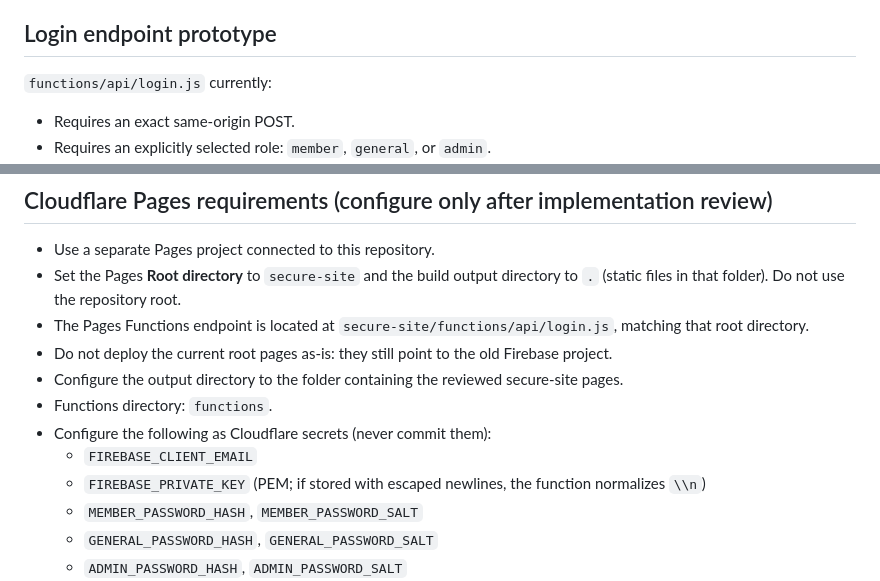
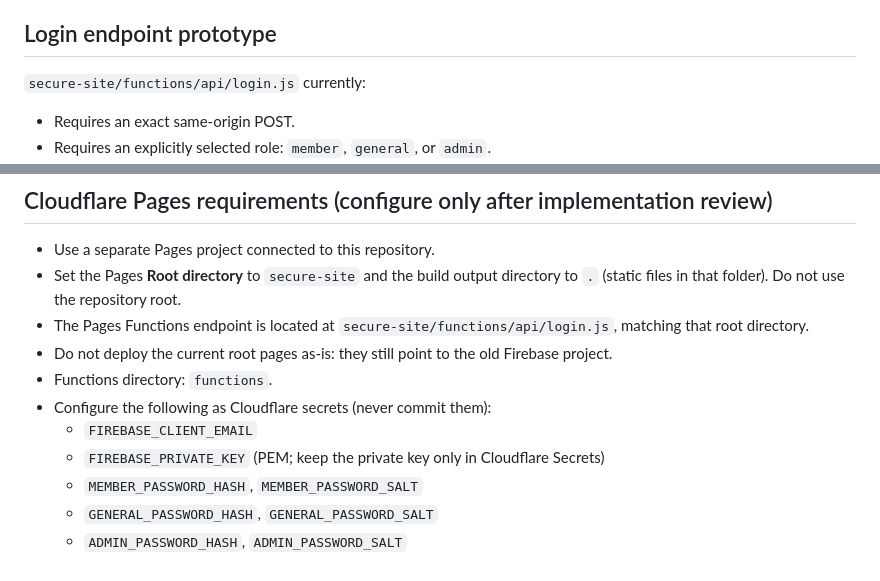
Before and after one commit to edamame7mame-a11y/R4Calendar, a Markdown page: SECURE_DEPLOYMENT_SETUP.md, 2 parts joined by grey strips. Drawn GitHub-style.

Commit message:
Align security setup documentation with current function configuration

```diff
--- a/SECURE_DEPLOYMENT_SETUP.md
+++ b/SECURE_DEPLOYMENT_SETUP.md
@@ -12,7 +12,7 @@ Status: prototype only. This branch is not safe to deploy or use with real users
 
 ## Login endpoint prototype
 
-`functions/api/login.js` currently:
+`secure-site/functions/api/login.js` currently:
 - Requires an exact same-origin POST.
 - Requires an explicitly selected role: `member`, `general`, or `admin`.
 - Checks a PBKDF2-HMAC-SHA256 password hash (310,000 iterations, 32-byte output) using a per-role random salt.
@@ -28,11 +28,10 @@ This endpoint is not production-ready until tested in a Cloudflare Pages preview
 - Set the Pages **Root directory** to `secure-site` and the build output directory to `.` (static files in that folder). Do not use the repository root.
 - The Pages Functions endpoint is located at `secure-site/functions/api/login.js`, matching that root directory.
 - Do not deploy the current root pages as-is: they still point to the old Firebase project.
-- Configure the output directory to the folder containing the reviewed secure-site pages.
 - Functions directory: `functions`.
 - Configure the following as Cloudflare secrets (never commit them):
   - `FIREBASE_CLIENT_EMAIL`
-  - `FIREBASE_PRIVATE_KEY` (PEM; if stored with escaped newlines, the function normalizes `\\n`)
+  - `FIREBASE_PRIVATE_KEY` (PEM; keep the private key only in Cloudflare Secrets)
   - `MEMBER_PASSWORD_HASH`, `MEMBER_PASSWORD_SALT`
   - `GENERAL_PASSWORD_HASH`, `GENERAL_PASSWORD_SALT`
   - `ADMIN_PASSWORD_HASH`, `ADMIN_PASSWORD_SALT`
```
